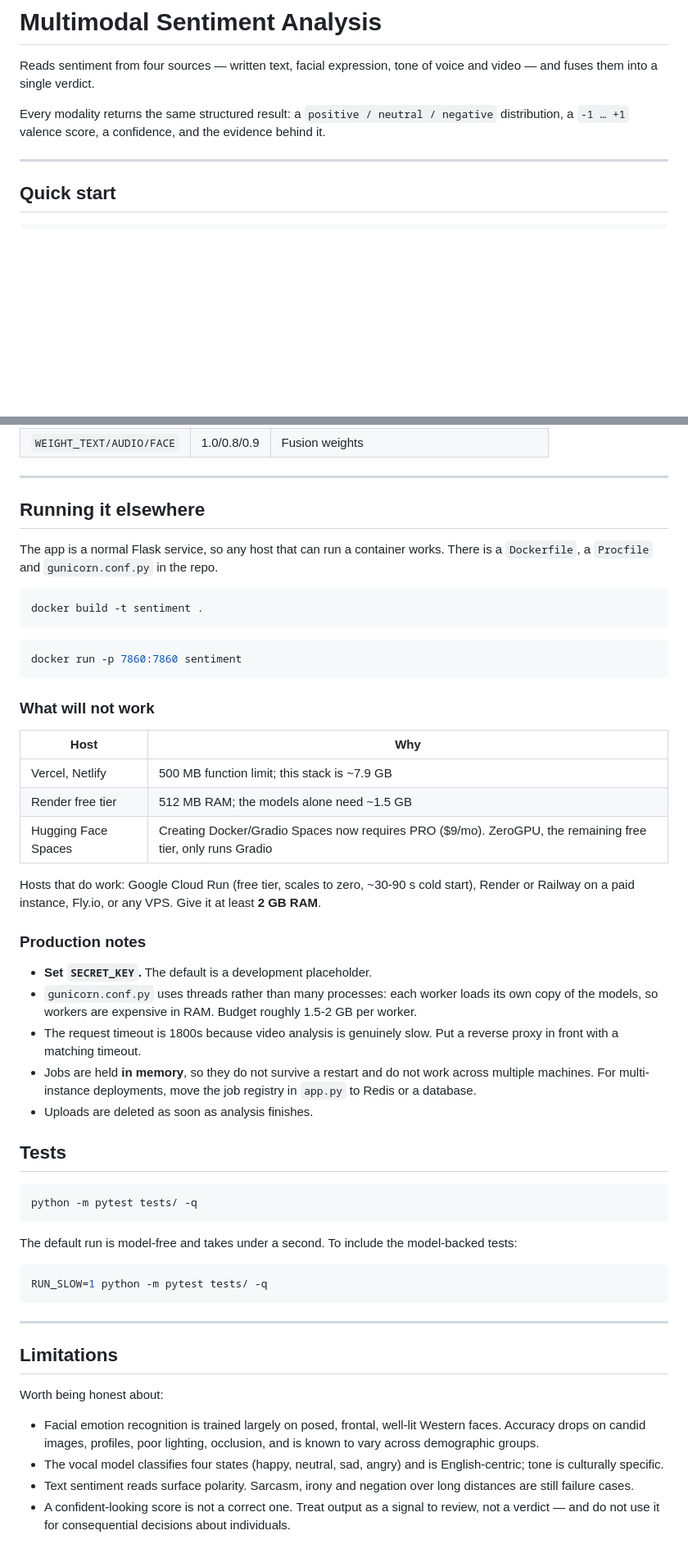
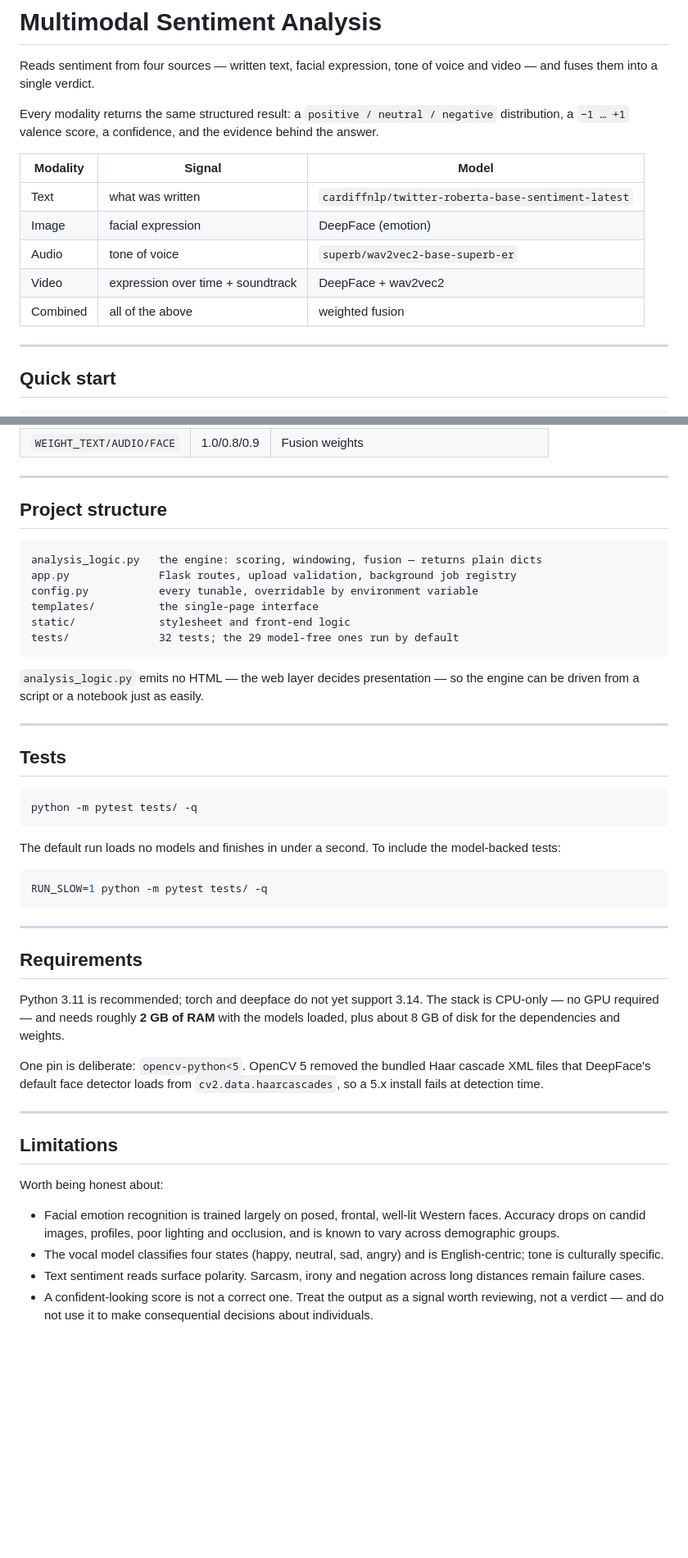
Before and after one commit to Lecrupus/Multimodal-Sentiment-Analysis, a Markdown page: README.md, 2 parts joined by grey strips. Shown at 82% size. Drawn GitHub-style; blank space fills up the shorter version.

````diff
--- a/README.md
+++ b/README.md
@@ -4,8 +4,16 @@ Reads sentiment from four sources — written text, facial expression, tone of
 voice and video — and fuses them into a single verdict.
 
 Every modality returns the same structured result: a `positive / neutral /
-negative` distribution, a `-1 … +1` valence score, a confidence, and the
-evidence behind it.
+negative` distribution, a `−1 … +1` valence score, a confidence, and the
+evidence behind the answer.
+
+| Modality | Signal | Model |
+| --- | --- | --- |
+| Text | what was written | `cardiffnlp/twitter-roberta-base-sentiment-latest` |
+| Image | facial expression | DeepFace (emotion) |
+| Audio | tone of voice | `superb/wav2vec2-base-superb-er` |
+| Video | expression over time + soundtrack | DeepFace + wav2vec2 |
+| Combined | all of the above | weighted fusion |
 
 ---
 
@@ -187,43 +203,21 @@ name; see `.env.example`. The ones worth knowing:
 
 ---
 
-## Running it elsewhere
+## Project structure
 
-The app is a normal Flask service, so any host that can run a container works.
-There is a `Dockerfile`, a `Procfile` and `gunicorn.conf.py` in the repo.
-
-```bash
-docker build -t sentiment .
+```
+analysis_logic.py   the engine: scoring, windowing, fusion — returns plain dicts
+app.py              Flask routes, upload validation, background job registry
+config.py           every tunable, overridable by environment variable
+templates/          the single-page interface
+static/             stylesheet and front-end logic
+tests/              32 tests; the 29 model-free ones run by default
 ```
 
-```bash
-docker run -p 7860:7860 sentiment
-```
+`analysis_logic.py` emits no HTML — the web layer decides presentation — so the
+engine can be driven from a script or a notebook just as easily.
 
-### What will not work
-
-| Host | Why |
-| --- | --- |
-| Vercel, Netlify | 500 MB function limit; this stack is ~7.9 GB |
-| Render free tier | 512 MB RAM; the models alone need ~1.5 GB |
-| Hugging Face Spaces | Creating Docker/Gradio Spaces now requires PRO ($9/mo). ZeroGPU, the remaining free tier, only runs Gradio |
-
-Hosts that do work: Google Cloud Run (free tier, scales to zero, ~30-90 s cold
-start), Render or Railway on a paid instance, Fly.io, or any VPS. Give it at
-least **2 GB RAM**.
-
-### Production notes
-
-- **Set `SECRET_KEY`.** The default is a development placeholder.
-- `gunicorn.conf.py` uses threads rather than many processes: each worker loads
-  its own copy of the models, so workers are expensive in RAM. Budget roughly
-  1.5-2 GB per worker.
-- The request timeout is 1800s because video analysis is genuinely slow. Put a
-  reverse proxy in front with a matching timeout.
-- Jobs are held **in memory**, so they do not survive a restart and do not work
-  across multiple machines. For multi-instance deployments, move the job
-  registry in `app.py` to Redis or a database.
-- Uploads are deleted as soon as analysis finishes.
+---
 
 ## Tests
 
@@ -231,7 +225,7 @@ least **2 GB RAM**.
 python -m pytest tests/ -q
 ```
 
-The default run is model-free and takes under a second. To include the
+The default run loads no models and finishes in under a second. To include the
 model-backed tests:
 
 ```bash
@@ -240,17 +234,29 @@ RUN_SLOW=1 python -m pytest tests/ -q
 
 ---
 
+## Requirements
+
+Python 3.11 is recommended; torch and deepface do not yet support 3.14. The
+stack is CPU-only — no GPU required — and needs roughly **2 GB of RAM** with
+the models loaded, plus about 8 GB of disk for the dependencies and weights.
+
+One pin is deliberate: `opencv-python<5`. OpenCV 5 removed the bundled
+Haar cascade XML files that DeepFace's default face detector loads from
+`cv2.data.haarcascades`, so a 5.x install fails at detection time.
+
+---
+
 ## Limitations
 
 Worth being honest about:
 
-- Facial emotion recognition is trained largely on posed, frontal,
-  well-lit Western faces. Accuracy drops on candid images, profiles, poor
-  lighting, occlusion, and is known to vary across demographic groups.
+- Facial emotion recognition is trained largely on posed, frontal, well-lit
+  Western faces. Accuracy drops on candid images, profiles, poor lighting and
+  occlusion, and is known to vary across demographic groups.
 - The vocal model classifies four states (happy, neutral, sad, angry) and is
   English-centric; tone is culturally specific.
-- Text sentiment reads surface polarity. Sarcasm, irony and negation over long
-  distances are still failure cases.
-- A confident-looking score is not a correct one. Treat output as a signal to
-  review, not a verdict — and do not use it for consequential decisions about
-  individuals.
+- Text sentiment reads surface polarity. Sarcasm, irony and negation across
+  long distances remain failure cases.
+- A confident-looking score is not a correct one. Treat the output as a signal
+  worth reviewing, not a verdict — and do not use it to make consequential
+  decisions about individuals.
````
Also changed, not shown: other parts of README.md (+43 -35 lines).
